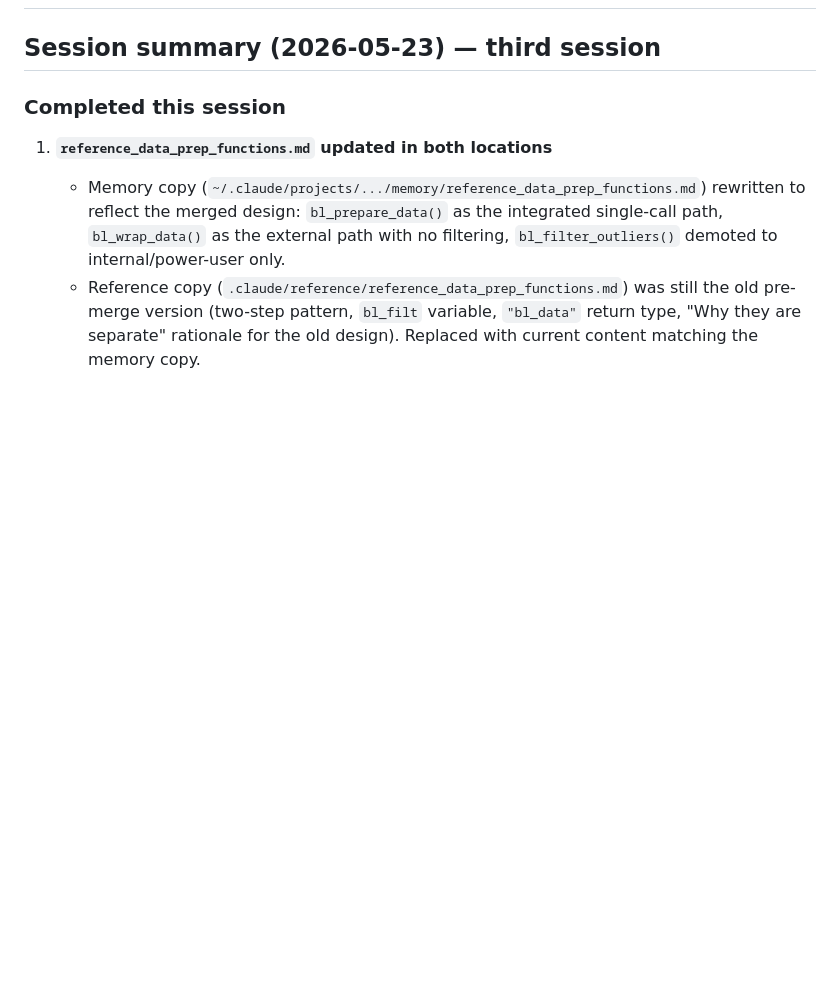
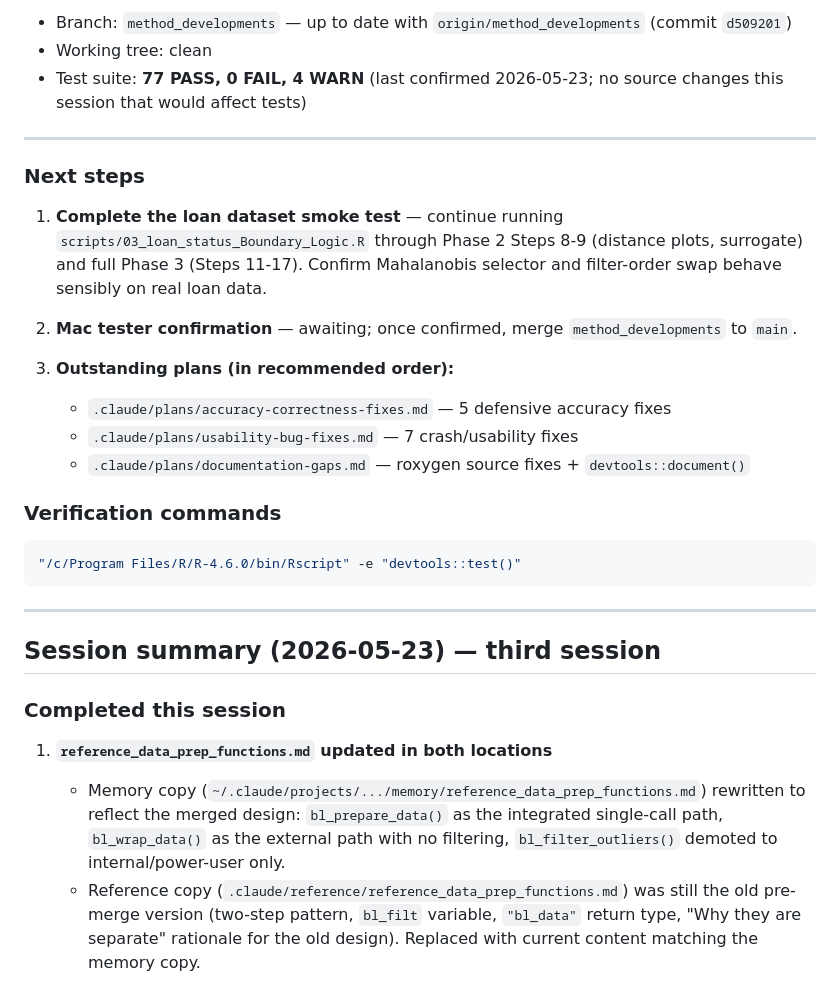
Before and after one commit to AI-Rowan/boundary_logic, a Markdown page: progress.md, the part around one of its changes. Drawn GitHub-style; blank space fills up the shorter version.

Commit message:
Update progress.md for 2026-05-25 session
Co-Authored-By: Claude Sonnet 4.6 <noreply@anthropic.com>

````diff
--- a/progress.md
+++ b/progress.md
@@ -2,3 +67,29 @@
+- Branch: `method_developments` — up to date with `origin/method_developments` (commit `d509201`)
+- Working tree: clean
+- Test suite: **77 PASS, 0 FAIL, 4 WARN** (last confirmed 2026-05-23; no source changes
+  this session that would affect tests)
+
+---
+
+### Next steps
+
+1. **Complete the loan dataset smoke test** — continue running `scripts/03_loan_status_Boundary_Logic.R`
+   through Phase 2 Steps 8-9 (distance plots, surrogate) and full Phase 3 (Steps 11-17).
+   Confirm Mahalanobis selector and filter-order swap behave sensibly on real loan data.
+
+2. **Mac tester confirmation** — awaiting; once confirmed, merge `method_developments` to `main`.
+
+3. **Outstanding plans (in recommended order):**
+   - `.claude/plans/accuracy-correctness-fixes.md` — 5 defensive accuracy fixes
+   - `.claude/plans/usability-bug-fixes.md` — 7 crash/usability fixes
+   - `.claude/plans/documentation-gaps.md` — roxygen source fixes + `devtools::document()`
+
+### Verification commands
+```r
+"/c/Program Files/R/R-4.6.0/bin/Rscript" -e "devtools::test()"
+```
+
+---
 
 ## Session summary (2026-05-23) — third session
 
````
Also changed, not shown: other parts of progress.md (+65 -0 lines).
